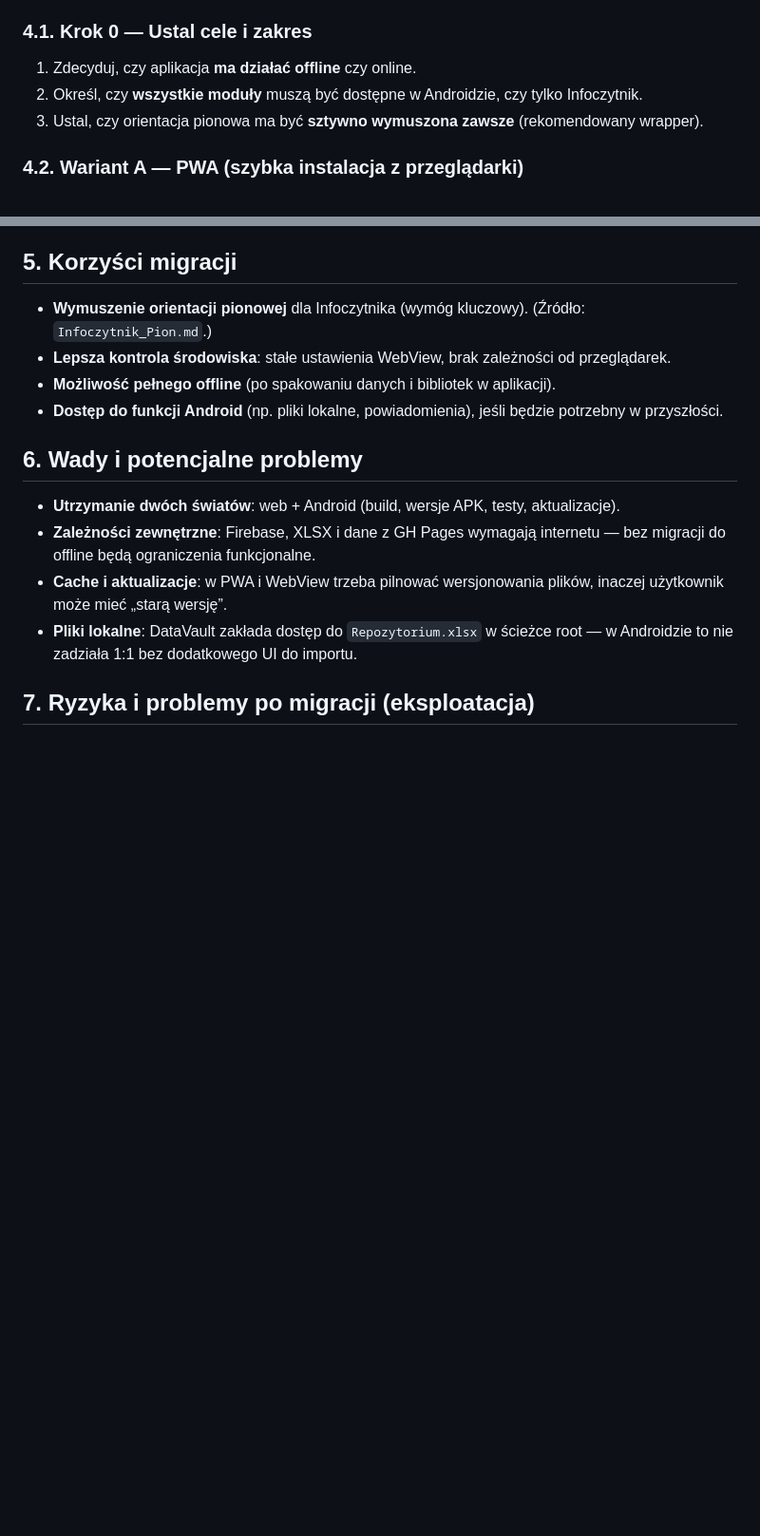
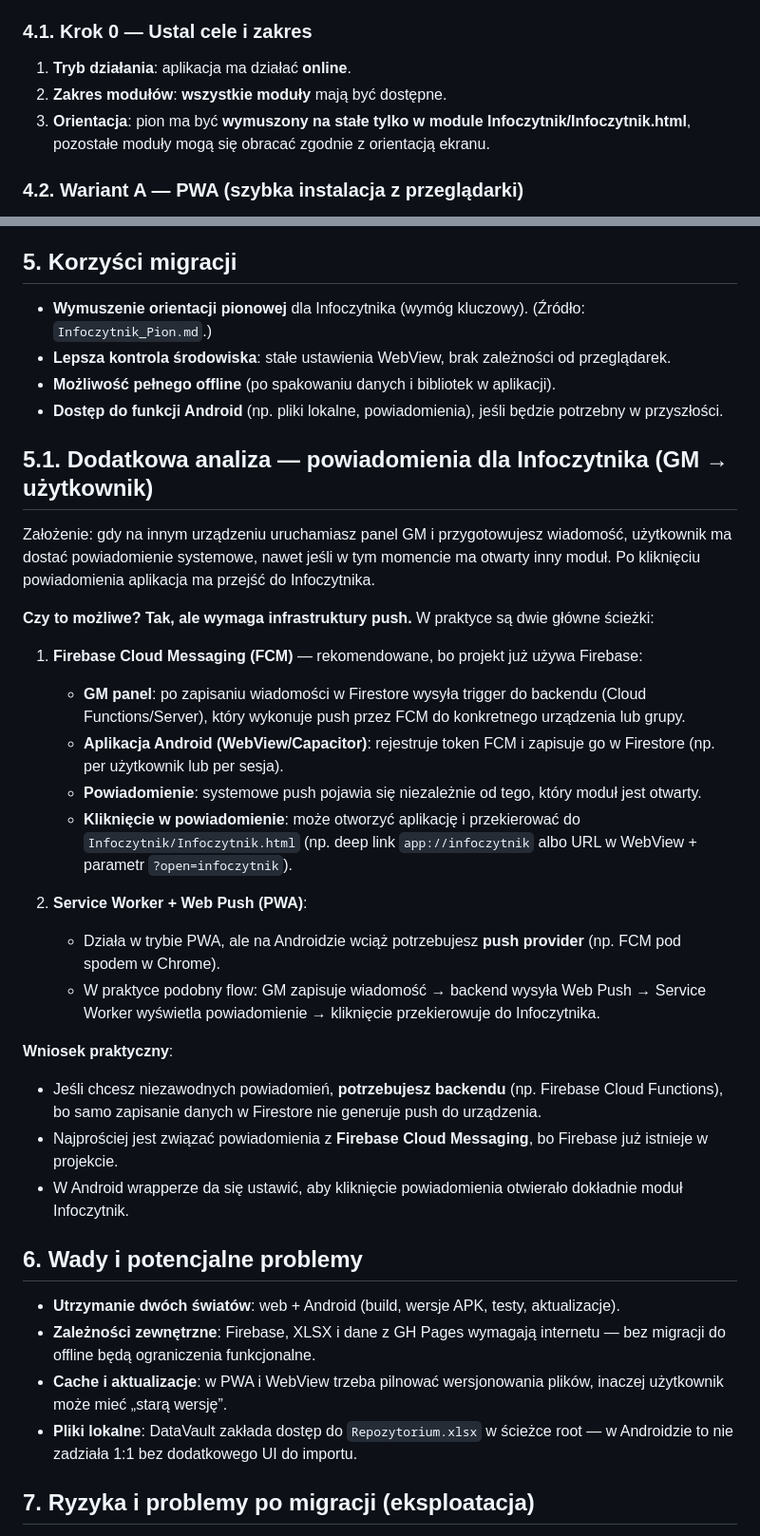
Before and after one commit to CuteLittleGoat/WrathAndGlory, a Markdown page: Migracja_Android.md, 2 parts joined by grey strips. Shown at 95% size. Rendered like a GitHub page; blank space fills up the shorter version.

Commit message:
Update Android migration answers and notification analysis

```diff
--- a/Migracja_Android.md
+++ b/Migracja_Android.md
@@ -47,9 +47,9 @@ Repozytorium to **zestaw niezależnych modułów** opartych o statyczne HTML/CSS
 Poniżej jest plan w **dwóch wariantach**: PWA (najprostsze) lub natywny wrapper (pewność blokady pionu + więcej kontroli).
 
 ### 4.1. Krok 0 — Ustal cele i zakres
-1. Zdecyduj, czy aplikacja **ma działać offline** czy online.
-2. Określ, czy **wszystkie moduły** muszą być dostępne w Androidzie, czy tylko Infoczytnik.
-3. Ustal, czy orientacja pionowa ma być **sztywno wymuszona zawsze** (rekomendowany wrapper).
+1. **Tryb działania**: aplikacja ma działać **online**.
+2. **Zakres modułów**: **wszystkie moduły** mają być dostępne.
+3. **Orientacja**: pion ma być **wymuszony na stałe tylko w module Infoczytnik/Infoczytnik.html**, pozostałe moduły mogą się obracać zgodnie z orientacją ekranu.
 
 ### 4.2. Wariant A — PWA (szybka instalacja z przeglądarki)
 1. Dodaj `manifest.json` w folderze modułu (np. Infoczytnik) i ustaw `"display": "standalone"` oraz `"orientation": "portrait"`.
@@ -89,6 +94,27 @@ Poniżej jest plan w **dwóch wariantach**: PWA (najprostsze) lub natywny wrappe
 - **Lepsza kontrola środowiska**: stałe ustawienia WebView, brak zależności od przeglądarek.
 - **Możliwość pełnego offline** (po spakowaniu danych i bibliotek w aplikacji).
 - **Dostęp do funkcji Android** (np. pliki lokalne, powiadomienia), jeśli będzie potrzebny w przyszłości.
+
+## 5.1. Dodatkowa analiza — powiadomienia dla Infoczytnika (GM → użytkownik)
+
+Założenie: gdy na innym urządzeniu uruchamiasz panel GM i przygotowujesz wiadomość, użytkownik ma dostać powiadomienie systemowe, nawet jeśli w tym momencie ma otwarty inny moduł. Po kliknięciu powiadomienia aplikacja ma przejść do Infoczytnika.
+
+**Czy to możliwe? Tak, ale wymaga infrastruktury push.** W praktyce są dwie główne ścieżki:
+
+1. **Firebase Cloud Messaging (FCM)** — rekomendowane, bo projekt już używa Firebase:
+   - **GM panel**: po zapisaniu wiadomości w Firestore wysyła trigger do backendu (Cloud Functions/Server), który wykonuje push przez FCM do konkretnego urządzenia lub grupy.
+   - **Aplikacja Android (WebView/Capacitor)**: rejestruje token FCM i zapisuje go w Firestore (np. per użytkownik lub per sesja).
+   - **Powiadomienie**: systemowe push pojawia się niezależnie od tego, który moduł jest otwarty.
+   - **Kliknięcie w powiadomienie**: może otworzyć aplikację i przekierować do `Infoczytnik/Infoczytnik.html` (np. deep link `app://infoczytnik` albo URL w WebView + parametr `?open=infoczytnik`).
+
+2. **Service Worker + Web Push (PWA)**:
+   - Działa w trybie PWA, ale na Androidzie wciąż potrzebujesz **push provider** (np. FCM pod spodem w Chrome).
+   - W praktyce podobny flow: GM zapisuje wiadomość → backend wysyła Web Push → Service Worker wyświetla powiadomienie → kliknięcie przekierowuje do Infoczytnika.
+
+**Wniosek praktyczny**:
+- Jeśli chcesz niezawodnych powiadomień, **potrzebujesz backendu** (np. Firebase Cloud Functions), bo samo zapisanie danych w Firestore nie generuje push do urządzenia.
+- Najprościej jest związać powiadomienia z **Firebase Cloud Messaging**, bo Firebase już istnieje w projekcie.
+- W Android wrapperze da się ustawić, aby kliknięcie powiadomienia otwierało dokładnie moduł Infoczytnik.
 
 ## 6. Wady i potencjalne problemy
 
```
Also changed, not shown: other parts of Migracja_Android.md (+5 -0 lines).
